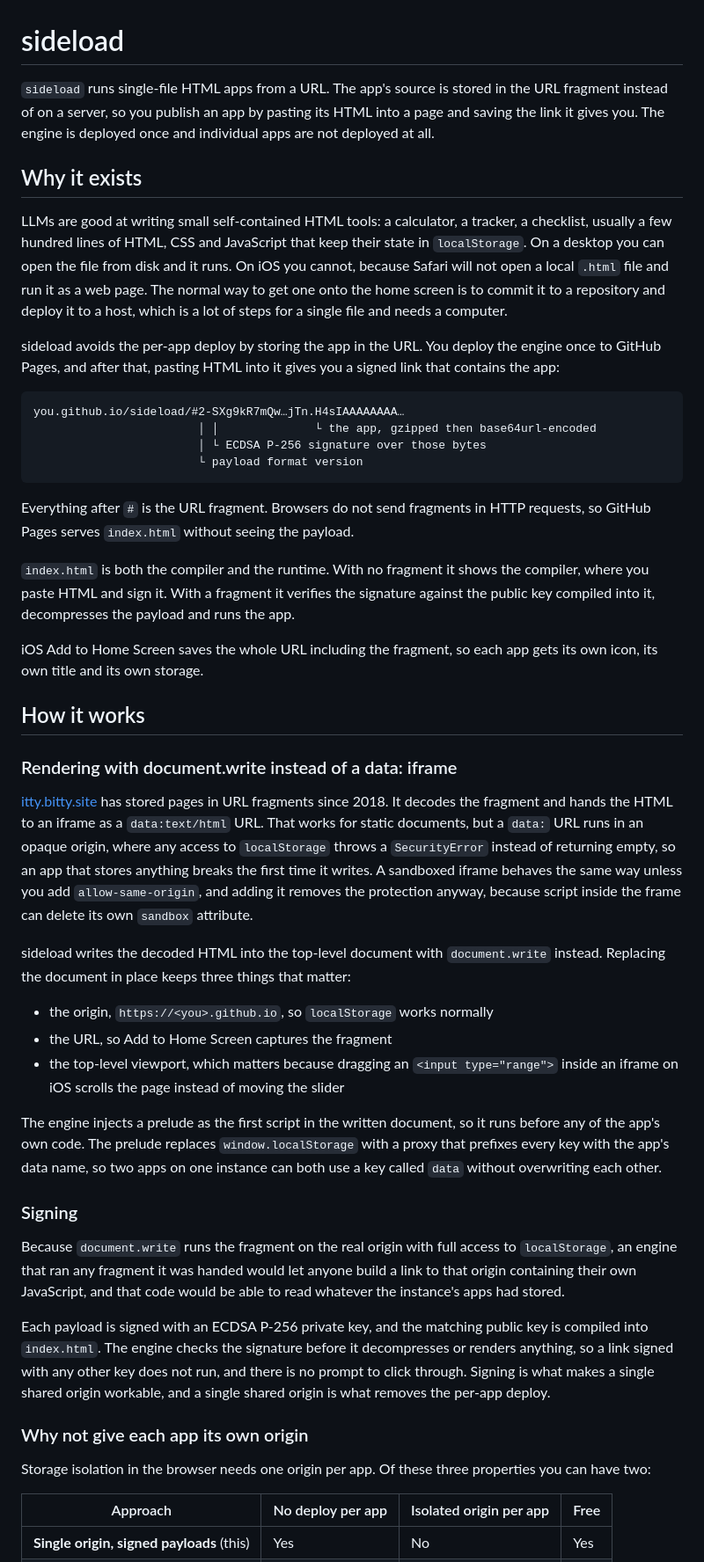
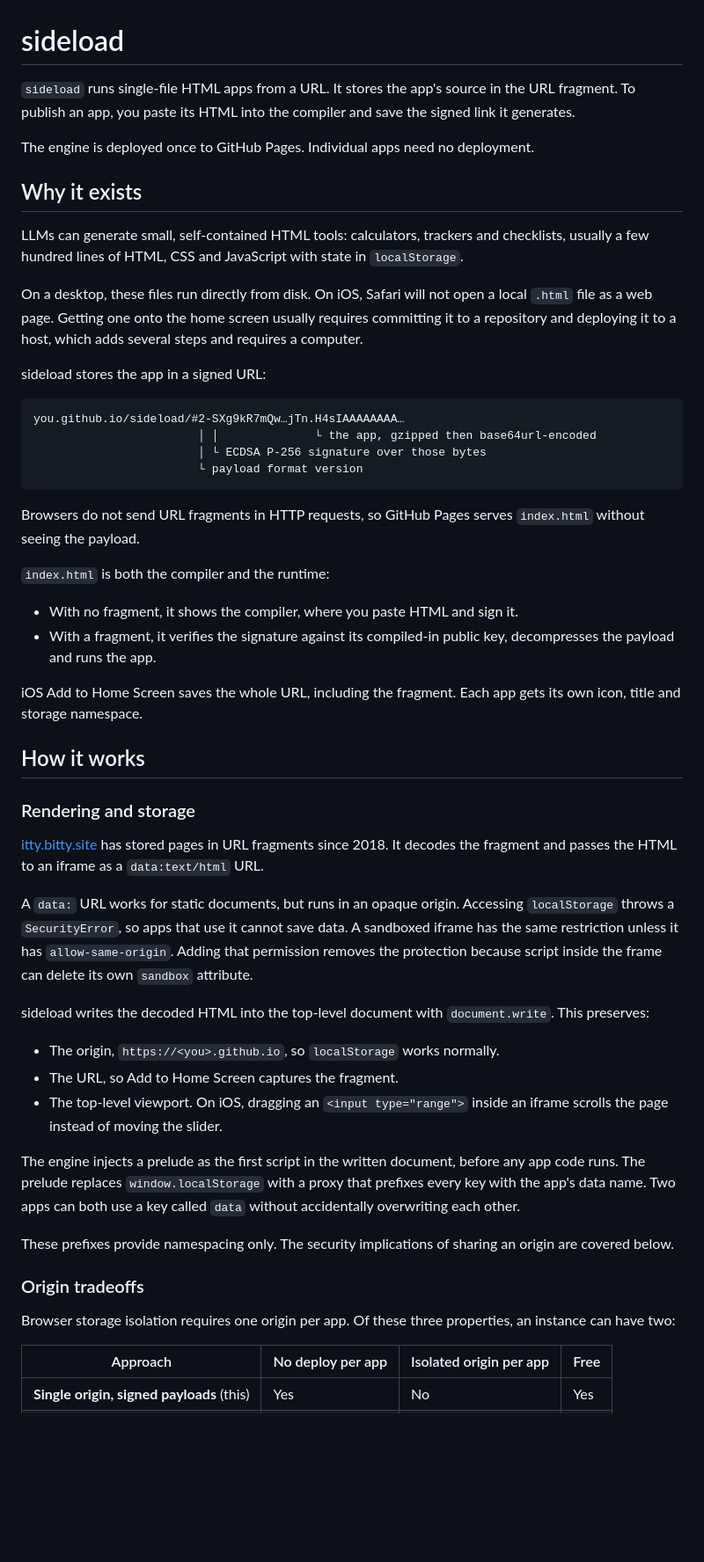
Before and after one commit to irpap/sideload, a Markdown page: README.md, the part around one of its changes. Shown at 88% size. Rendered like a GitHub page; blank space fills up the shorter version.

````diff
--- a/README.md
+++ b/README.md
@@ -1,82 +1,54 @@
 # sideload
 
-`sideload` runs single-file HTML apps from a URL. The app's source is stored in the URL
-fragment instead of on a server, so you publish an app by pasting its HTML into a page and
-saving the link it gives you. The engine is deployed once and individual apps are not
-deployed at all.
+`sideload` runs single-file HTML apps from a URL. It stores the app's source in the URL fragment. To publish an app, you paste its HTML into the compiler and save the signed link it generates.
+
+The engine is deployed once to GitHub Pages. Individual apps need no deployment.
 
 ## Why it exists
 
-LLMs are good at writing small self-contained HTML tools: a calculator, a tracker, a
-checklist, usually a few hundred lines of HTML, CSS and JavaScript that keep their state in
-`localStorage`. On a desktop you can open the file from disk and it runs. On iOS you cannot,
-because Safari will not open a local `.html` file and run it as a web page. The normal way
-to get one onto the home screen is to commit it to a repository and deploy it to a host,
-which is a lot of steps for a single file and needs a computer.
+LLMs can generate small, self-contained HTML tools: calculators, trackers and checklists, usually a few hundred lines of HTML, CSS and JavaScript with state in `localStorage`.
 
-sideload avoids the per-app deploy by storing the app in the URL. You deploy the engine once
-to GitHub Pages, and after that, pasting HTML into it gives you a signed link that contains
-the app:
+On a desktop, these files run directly from disk. On iOS, Safari will not open a local `.html` file as a web page. Getting one onto the home screen usually requires committing it to a repository and deploying it to a host, which adds several steps and requires a computer.
 
-```
+sideload stores the app in a signed URL:
+
+```text
 you.github.io/sideload/#2-SXg9kR7mQw…jTn.H4sIAAAAAAAA…
                         │ │              └ the app, gzipped then base64url-encoded
                         │ └ ECDSA P-256 signature over those bytes
                         └ payload format version
 ```
 
-Everything after `#` is the URL fragment. Browsers do not send fragments in HTTP requests,
-so GitHub Pages serves `index.html` without seeing the payload.
+Browsers do not send URL fragments in HTTP requests, so GitHub Pages serves `index.html` without seeing the payload.
 
-`index.html` is both the compiler and the runtime. With no fragment it shows the compiler,
-where you paste HTML and sign it. With a fragment it verifies the signature against the
-public key compiled into it, decompresses the payload and runs the app.
+`index.html` is both the compiler and the runtime:
 
-iOS Add to Home Screen saves the whole URL including the fragment, so each app gets its own
-icon, its own title and its own storage.
+- With no fragment, it shows the compiler, where you paste HTML and sign it.
+- With a fragment, it verifies the signature against its compiled-in public key, decompresses the payload and runs the app.
+
+iOS Add to Home Screen saves the whole URL, including the fragment. Each app gets its own icon, title and storage namespace.
 
 ## How it works
 
-### Rendering with document.write instead of a data: iframe
+### Rendering and storage
 
-[itty.bitty.site](https://github.com/arfct/itty-bitty) has stored pages in URL fragments
-since 2018. It decodes the fragment and hands the HTML to an iframe as a `data:text/html`
-URL. That works for static documents, but a `data:` URL runs in an opaque origin, where any
-access to `localStorage` throws a `SecurityError` instead of returning empty, so an app that
-stores anything breaks the first time it writes. A sandboxed iframe behaves the same way
-unless you add `allow-same-origin`, and adding it removes the protection anyway, because
-script inside the frame can delete its own `sandbox` attribute.
+[itty.bitty.site](https://github.com/arfct/itty-bitty) has stored pages in URL fragments since 2018. It decodes the fragment and passes the HTML to an iframe as a `data:text/html` URL.
 
-sideload writes the decoded HTML into the top-level document with `document.write` instead.
-Replacing the document in place keeps three things that matter:
+A `data:` URL works for static documents, but runs in an opaque origin. Accessing `localStorage` throws a `SecurityError`, so apps that use it cannot save data. A sandboxed iframe has the same restriction unless it has `allow-same-origin`. Adding that permission removes the protection because script inside the frame can delete its own `sandbox` attribute.
 
-- the origin, `https://<you>.github.io`, so `localStorage` works normally
-- the URL, so Add to Home Screen captures the fragment
-- the top-level viewport, which matters because dragging an `<input type="range">` inside an
-  iframe on iOS scrolls the page instead of moving the slider
+sideload writes the decoded HTML into the top-level document with `document.write`. This preserves:
 
-The engine injects a prelude as the first script in the written document, so it runs before
-any of the app's own code. The prelude replaces `window.localStorage` with a proxy that
-prefixes every key with the app's data name, so two apps on one instance can both use a key
-called `data` without overwriting each other.
+- The origin, `https://<you>.github.io`, so `localStorage` works normally.
+- The URL, so Add to Home Screen captures the fragment.
+- The top-level viewport. On iOS, dragging an `<input type="range">` inside an iframe scrolls the page instead of moving the slider.
 
-### Signing
+The engine injects a prelude as the first script in the written document, before any app code runs. The prelude replaces `window.localStorage` with a proxy that prefixes every key with the app's data name. Two apps can both use a key called `data` without accidentally overwriting each other.
 
-Because `document.write` runs the fragment on the real origin with full access to
-`localStorage`, an engine that ran any fragment it was handed would let anyone build a link
-to that origin containing their own JavaScript, and that code would be able to read whatever
-the instance's apps had stored.
+These prefixes provide namespacing only. The security implications of sharing an origin are covered below.
 
-Each payload is signed with an ECDSA P-256 private key, and the matching public key is
-compiled into `index.html`. The engine checks the signature before it decompresses or
-renders anything, so a link signed with any other key does not run, and there is no prompt
-to click through. Signing is what makes a single shared origin workable, and a single shared
-origin is what removes the per-app deploy.
+### Origin tradeoffs
 
-### Why not give each app its own origin
-
-Storage isolation in the browser needs one origin per app. Of these three properties you can
-have two:
+Browser storage isolation requires one origin per app. Of these three properties, an instance can have two:
 
 | Approach | No deploy per app | Isolated origin per app | Free |
 |---|---|---|---|
````
Also changed, not shown: other parts of README.md (+148 -174 lines).
